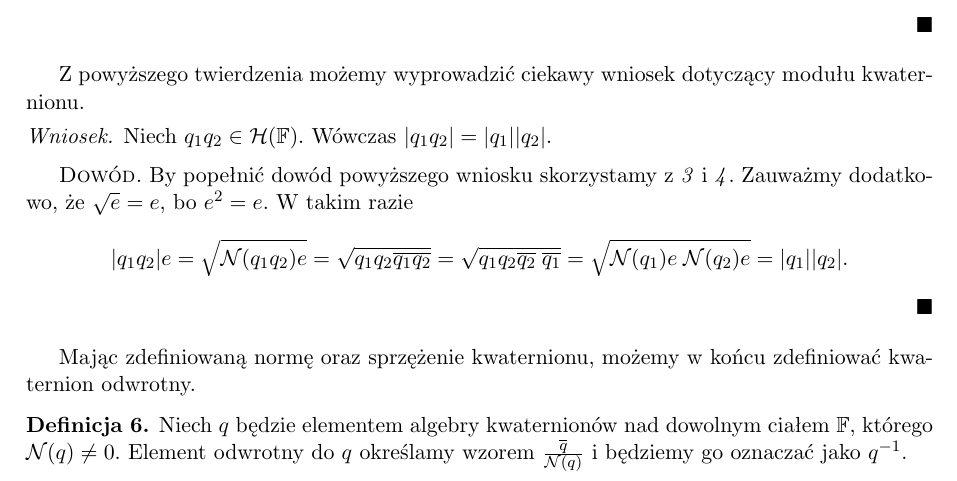
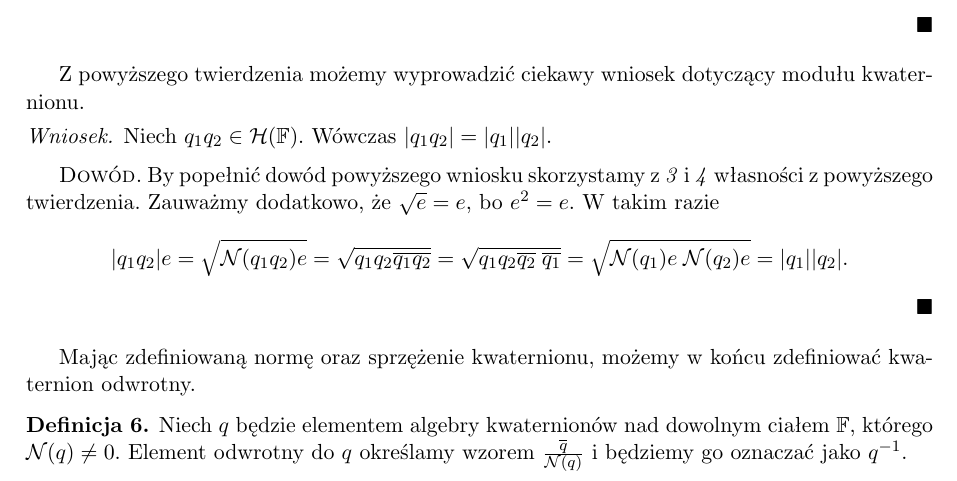
Before and after one commit to sroka99/MGR, a LaTeX document (Latex/TexMaker/mgrSzkic.tex): part of page 11 of 26, cut so that both start at the same text. Compiled offline with pdfLaTeX.

Commit message:
Update
Update

```diff
--- a/Latex/TexMaker/mgrSzkic.tex
+++ b/Latex/TexMaker/mgrSzkic.tex
@@ -409,7 +409,7 @@ Niech $q_1q_2\in\mathcal{H}(\mathbb{F})$. Wówczas
 $|q_1q_2|=|q_1||q_2|.$
 \end{wni}
 \begin{dowod}
-By popełnić dowód powyższego wniosku skorzystamy z $\mathit{3}$ i $\mathit{4}$. Zauważmy
+By popełnić dowód powyższego wniosku skorzystamy z $\mathit{3}$ i $\mathit{4}$ własności z powyższego twierdzenia. Zauważmy
 dodatkowo, że $\sqrt{e} = e$, bo $e^2 = e$. W takim razie
 $$|q_1q_2|e =\sqrt{\mathcal{N}(q_1q_2)e}= \sqrt{q_1q_2\overline{q_1q_2}}=
 \sqrt{q_1q_2\overline{q_2}\hspace{1mm}\overline{q_1}} =
```
Also changed, not shown: Latex/TexMaker/mgrSzkic.pdf, 2 other files.
